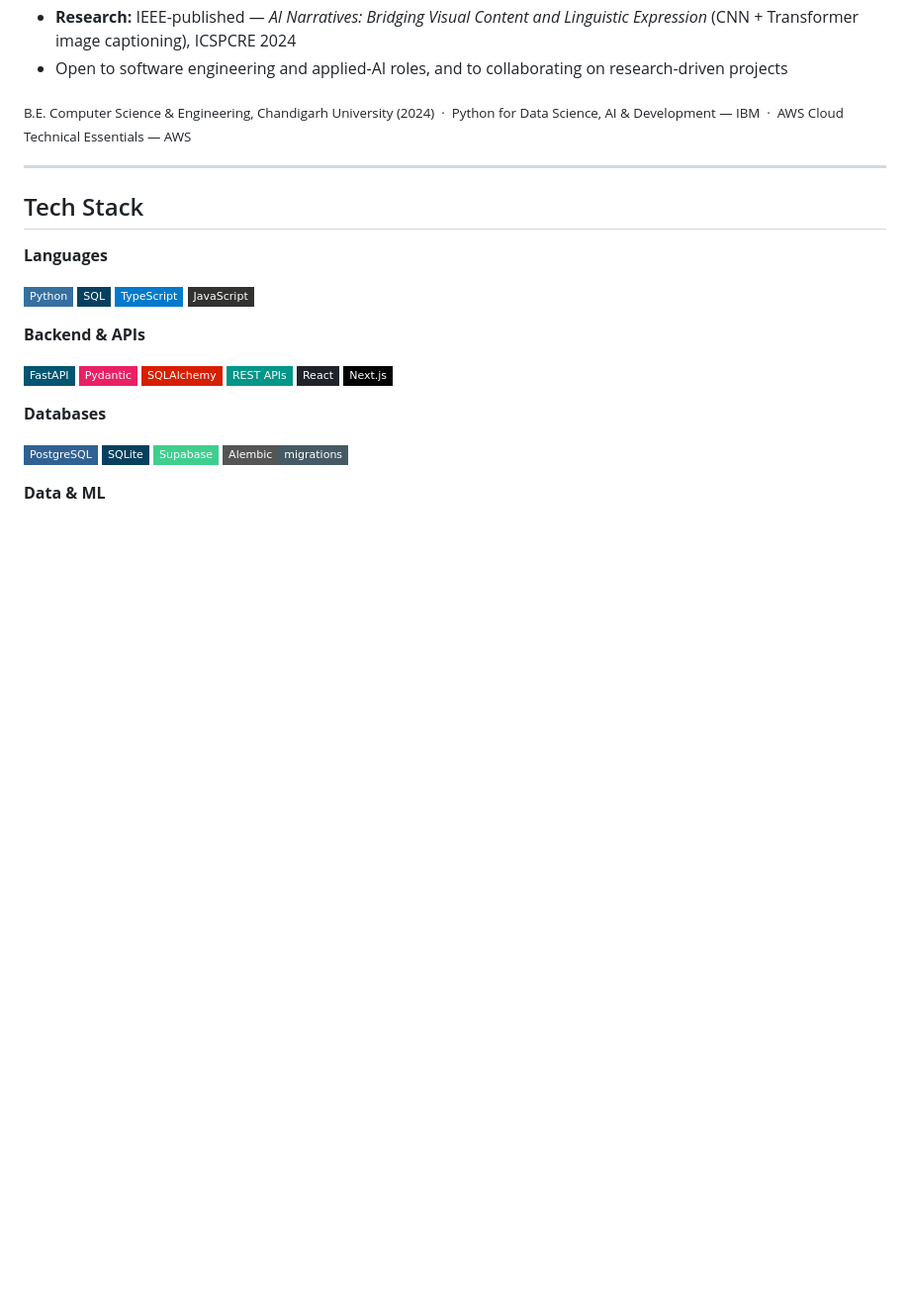
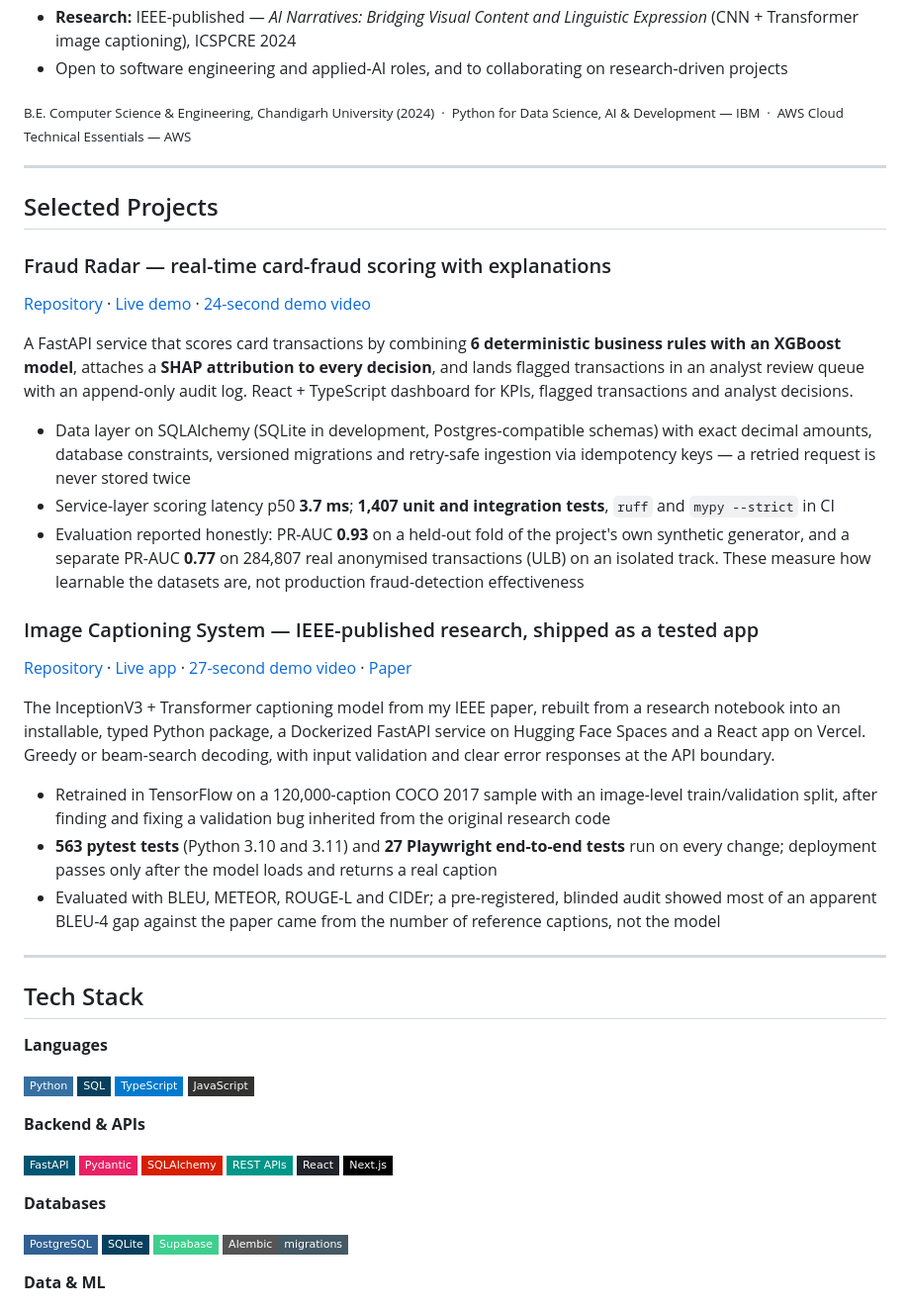
Before and after one commit to apoorvrajdev/apoorvrajdev, a Markdown page: README.md, the part around the change. Shown at 99% size. Rendered like a GitHub page; badges without logos; blank space fills up the shorter version.

Commit message:
docs(profile): highlight flagship engineering projects
Add a Selected Projects section for Fraud Radar and the Image Captioning
System with verified links (repository, live demo, demo video, paper)
and metrics taken from each project's README rather than the resume
where the two differ (563 pytest + 27 Playwright tests, 120,000-caption
training sample). Keep the synthetic vs real-data evaluation distinction
explicit and state that benchmark results are not production
fraud-detection effectiveness.

```diff
--- a/README.md
+++ b/README.md
@@ -24,6 +24,30 @@ I'm Apoorv — a Python software engineer who builds backend services, REST APIs
 - Open to software engineering and applied-AI roles, and to collaborating on research-driven projects
 
 <sub>B.E. Computer Science & Engineering, Chandigarh University (2024) &nbsp;·&nbsp; Python for Data Science, AI & Development — IBM &nbsp;·&nbsp; AWS Cloud Technical Essentials — AWS</sub>
+
+---
+
+## Selected Projects
+
+### Fraud Radar — real-time card-fraud scoring with explanations
+
+[Repository](https://github.com/apoorvrajdev/fraud-radar) · [Live demo](https://fraud-radar-lilac.vercel.app) · [24-second demo video](https://github.com/apoorvrajdev/fraud-radar#-product-demo)
+
+A FastAPI service that scores card transactions by combining **6 deterministic business rules with an XGBoost model**, attaches a **SHAP attribution to every decision**, and lands flagged transactions in an analyst review queue with an append-only audit log. React + TypeScript dashboard for KPIs, flagged transactions and analyst decisions.
+
+- Data layer on SQLAlchemy (SQLite in development, Postgres-compatible schemas) with exact decimal amounts, database constraints, versioned migrations and retry-safe ingestion via idempotency keys — a retried request is never stored twice
+- Service-layer scoring latency p50 **3.7 ms**; **1,407 unit and integration tests**, `ruff` and `mypy --strict` in CI
+- Evaluation reported honestly: PR-AUC **0.93** on a held-out fold of the project's own synthetic generator, and a separate PR-AUC **0.77** on 284,807 real anonymised transactions (ULB) on an isolated track. These measure how learnable the datasets are, not production fraud-detection effectiveness
+
+### Image Captioning System — IEEE-published research, shipped as a tested app
+
+[Repository](https://github.com/apoorvrajdev/image-captioning-system) · [Live app](https://image-captioning-system.vercel.app) · [27-second demo video](https://github.com/apoorvrajdev/image-captioning-system#-product-demo) · [Paper](https://doi.org/10.1109/ICSPCRE62303.2024.10675203)
+
+The InceptionV3 + Transformer captioning model from my IEEE paper, rebuilt from a research notebook into an installable, typed Python package, a Dockerized FastAPI service on Hugging Face Spaces and a React app on Vercel. Greedy or beam-search decoding, with input validation and clear error responses at the API boundary.
+
+- Retrained in TensorFlow on a 120,000-caption COCO 2017 sample with an image-level train/validation split, after finding and fixing a validation bug inherited from the original research code
+- **563 pytest tests** (Python 3.10 and 3.11) and **27 Playwright end-to-end tests** run on every change; deployment passes only after the model loads and returns a real caption
+- Evaluated with BLEU, METEOR, ROUGE-L and CIDEr; a pre-registered, blinded audit showed most of an apparent BLEU-4 gap against the paper came from the number of reference captions, not the model
 
 ---
 
```
